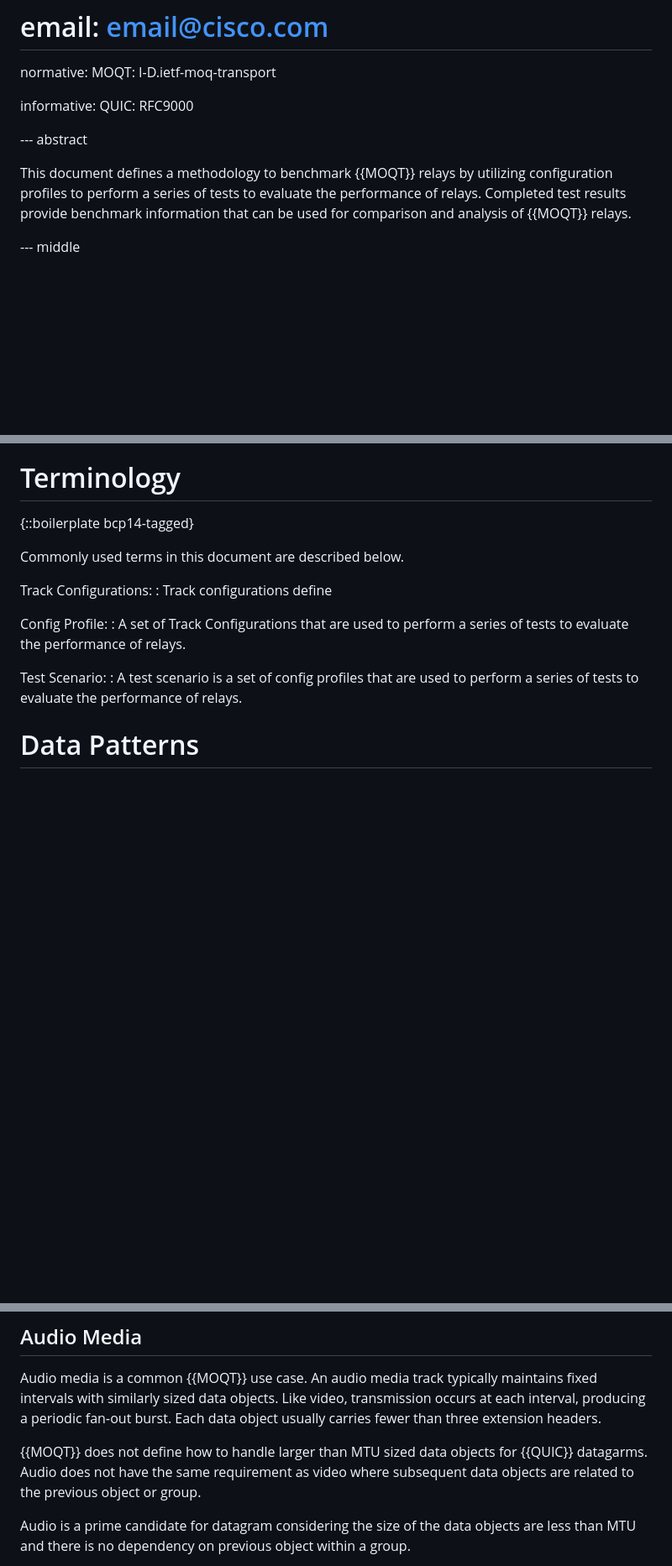
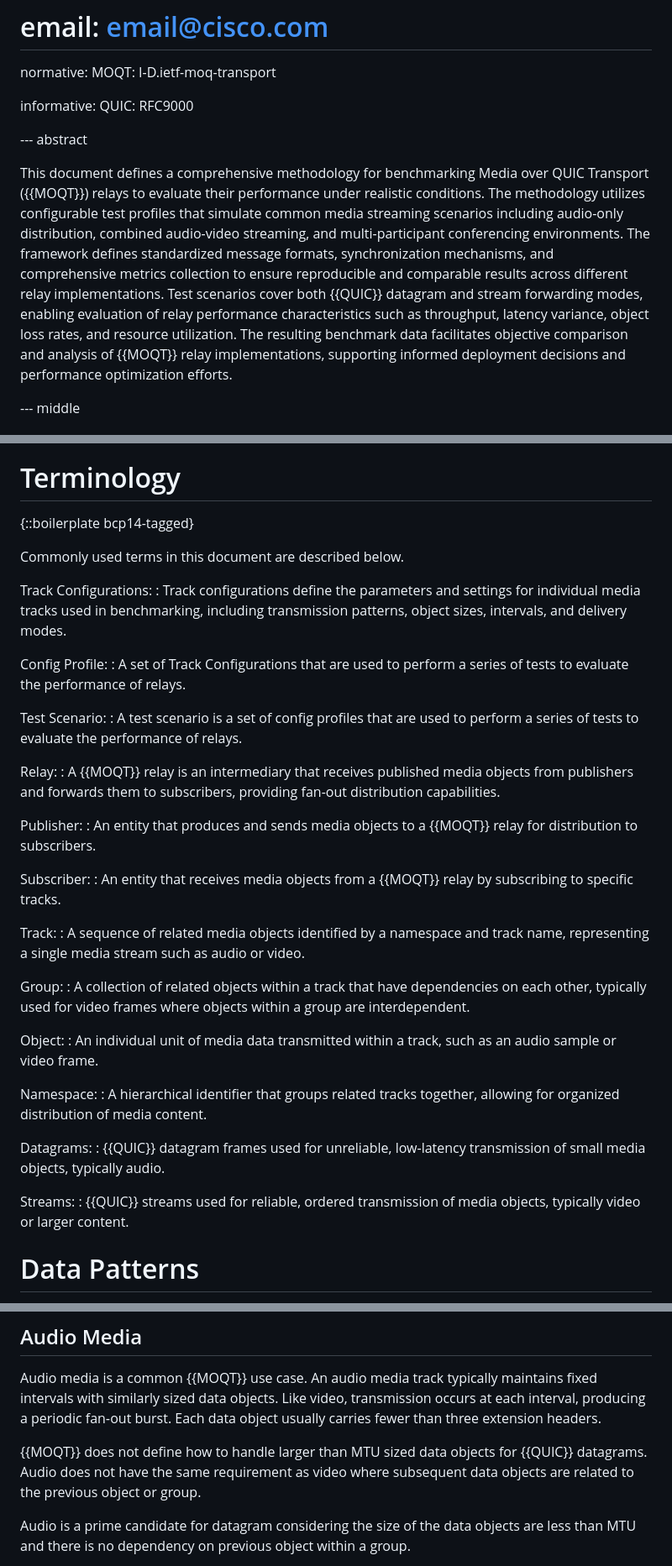
Before and after one commit to TimEvens/draft-evens-moq-bench, a Markdown page: draft-evens-moq-bench.md, 3 parts joined by grey strips. Shown at 84% size. Drawn GitHub-style; blank space fills up the shorter version.

```diff
--- a/draft-evens-moq-bench.md
+++ b/draft-evens-moq-bench.md
@@ -48,10 +48,7 @@ informative:
 
 --- abstract
 
-This document defines a methodology to benchmark {{MOQT}} relays by utilizing
-configuration profiles to perform a series of tests to evaluate the performance
-of relays. Completed test results provide benchmark information that can be used
-for comparison and analysis of {{MOQT}} relays.
+This document defines a comprehensive methodology for benchmarking Media over QUIC Transport ({{MOQT}}) relays to evaluate their performance under realistic conditions. The methodology utilizes configurable test profiles that simulate common media streaming scenarios including audio-only distribution, combined audio-video streaming, and multi-participant conferencing environments. The framework defines standardized message formats, synchronization mechanisms, and comprehensive metrics collection to ensure reproducible and comparable results across different relay implementations. Test scenarios cover both {{QUIC}} datagram and stream forwarding modes, enabling evaluation of relay performance characteristics such as throughput, latency variance, object loss rates, and resource utilization. The resulting benchmark data facilitates objective comparison and analysis of {{MOQT}} relay implementations, supporting informed deployment decisions and performance optimization efforts.
 
 --- middle
 
@@ -68,7 +65,7 @@ for comparison and analysis of {{MOQT}} relays.
 Commonly used terms in this document are described below.
 
 Track Configurations:
-: Track configurations define
+: Track configurations define the parameters and settings for individual media tracks used in benchmarking, including transmission patterns, object sizes, intervals, and delivery modes.
 
 
 Config Profile:
@@ -78,6 +75,33 @@ of relays.
 Test Scenario:
 : A test scenario is a set of config profiles that are used to perform a series of tests to evaluate the performance
 of relays.
+
+Relay:
+: A {{MOQT}} relay is an intermediary that receives published media objects from publishers and forwards them to subscribers, providing fan-out distribution capabilities.
+
+Publisher:
+: An entity that produces and sends media objects to a {{MOQT}} relay for distribution to subscribers.
+
+Subscriber:
+: An entity that receives media objects from a {{MOQT}} relay by subscribing to specific tracks.
+
+Track:
+: A sequence of related media objects identified by a namespace and track name, representing a single media stream such as audio or video.
+
+Group:
+: A collection of related objects within a track that have dependencies on each other, typically used for video frames where objects within a group are interdependent.
+
+Object:
+: An individual unit of media data transmitted within a track, such as an audio sample or video frame.
+
+Namespace:
+: A hierarchical identifier that groups related tracks together, allowing for organized distribution of media content.
+
+Datagrams:
+: {{QUIC}} datagram frames used for unreliable, low-latency transmission of small media objects, typically audio.
+
+Streams:
+: {{QUIC}} streams used for reliable, ordered transmission of media objects, typically video or larger content.
 
 # Data Patterns
 
@@ -98,7 +122,7 @@ defined in {{MOQT}} using datagram. Unless video is very low quality, video uses
 
 Audio media is a common {{MOQT}} use case. An audio media track typically maintains fixed intervals with similarly sized data objects. Like video, transmission occurs at each interval, producing a periodic fan‑out burst. Each data object usually carries fewer than three extension headers.
 
-{{MOQT}} does not define how to handle larger than MTU sized data objects for {{QUIC}} datagarms.  Audio does not
+{{MOQT}} does not define how to handle larger than MTU sized data objects for {{QUIC}} datagrams.  Audio does not
 have the same requirement as video where subsequent data objects are related to the previous object or group.
 
 Audio is a prime candidate for datagram considering the size of the data objects are less than MTU and
```
Also changed, not shown: other parts of draft-evens-moq-bench.md (+47 -2 lines).
